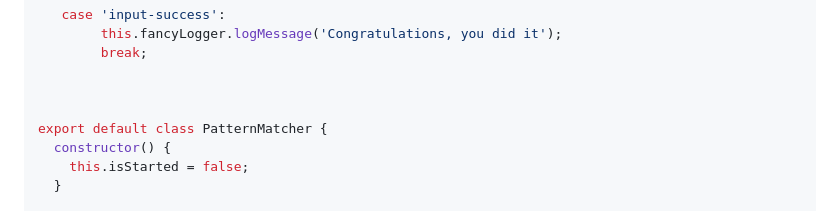
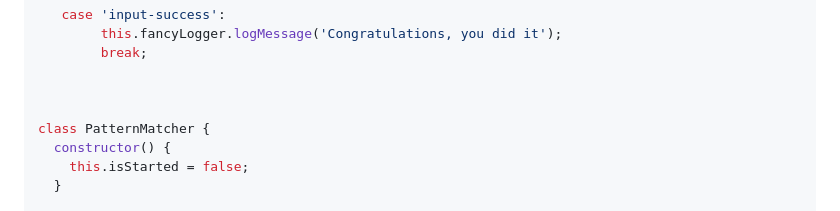
Before and after one commit to ecal-mid/talk-to-me-2024, a Markdown page: README.md, the part around the change. GitHub-like rendering.

```diff
--- a/README.md
+++ b/README.md
@@ -140,7 +140,7 @@ Example
 
 
 
-export default class PatternMatcher {
+class PatternMatcher {
   constructor() {
     this.isStarted = false;
   }
```
